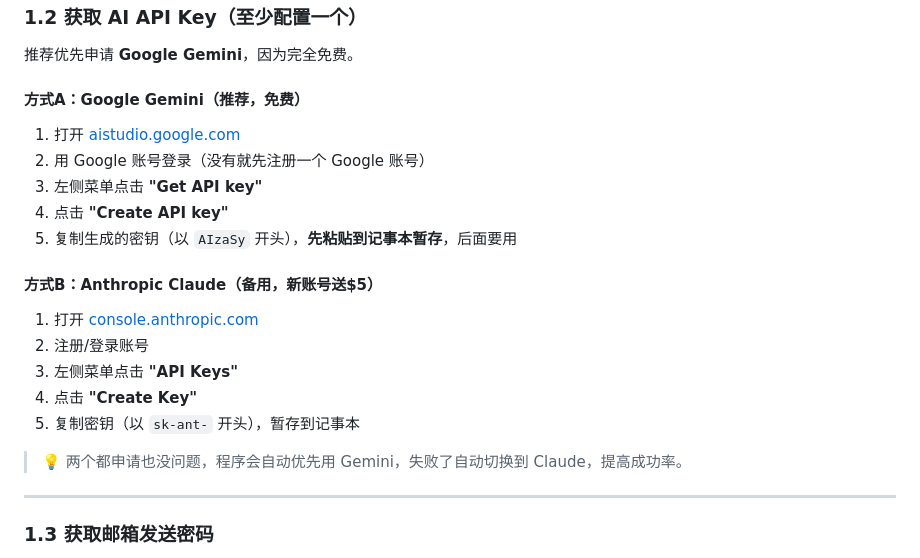
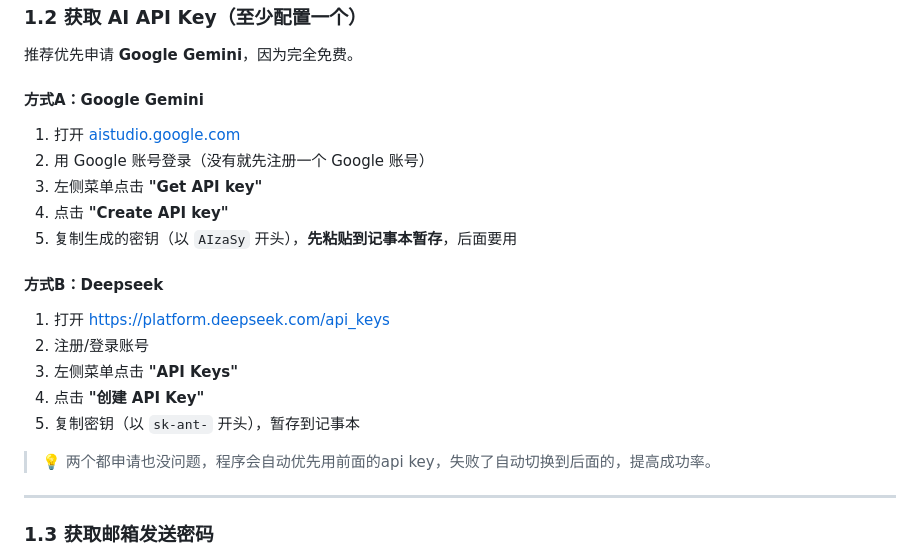
Before and after one commit to c-m0th/ai-digest, a Markdown page: README.md, the part around the change. Drawn GitHub-style.

```diff
--- a/README.md
+++ b/README.md
@@ -75,7 +75,7 @@
 
 推荐优先申请 **Google Gemini**，因为完全免费。
 
-#### 方式A：Google Gemini（推荐，免费）
+#### 方式A：Google Gemini
 
 1. 打开 [aistudio.google.com](https://aistudio.google.com)
 2. 用 Google 账号登录（没有就先注册一个 Google 账号）
@@ -83,15 +83,15 @@
 4. 点击 **"Create API key"**
 5. 复制生成的密钥（以 `AIzaSy` 开头），**先粘贴到记事本暂存**，后面要用
 
-#### 方式B：Anthropic Claude（备用，新账号送$5）
+#### 方式B：Deepseek
 
-1. 打开 [console.anthropic.com](https://console.anthropic.com)
+1. 打开 [https://platform.deepseek.com/api_keys](https://platform.deepseek.com/api_keys)
 2. 注册/登录账号
 3. 左侧菜单点击 **"API Keys"**
-4. 点击 **"Create Key"**
+4. 点击 **"创建 API Key"**
 5. 复制密钥（以 `sk-ant-` 开头），暂存到记事本
 
-> 💡 两个都申请也没问题，程序会自动优先用 Gemini，失败了自动切换到 Claude，提高成功率。
+> 💡 两个都申请也没问题，程序会自动优先用前面的api key，失败了自动切换到后面的，提高成功率。
 
 ---
 
```
